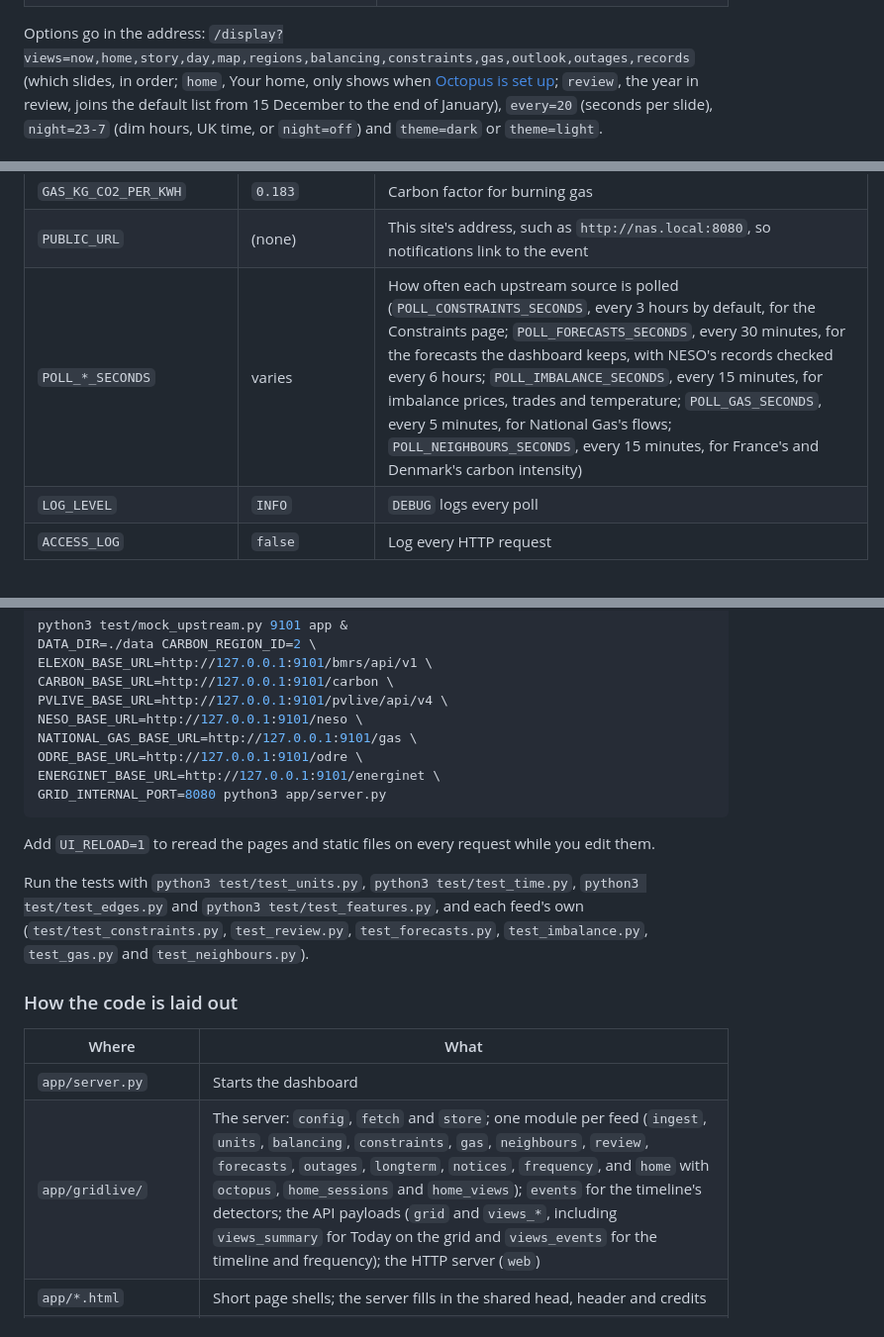
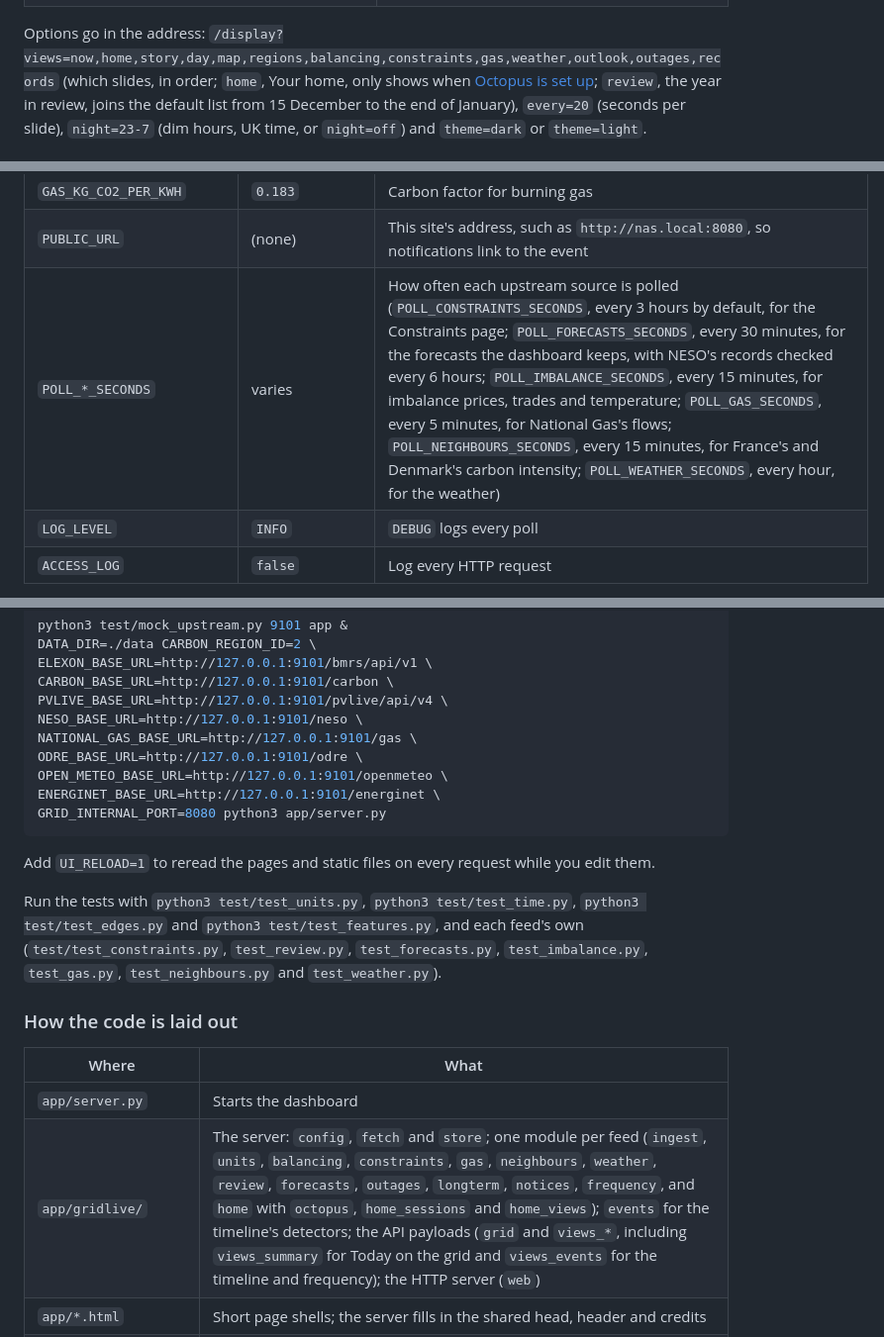
Before and after one commit to rorymarland/gb-grid, a Markdown page: README.md, 3 parts joined by grey strips. Shown at 99% size. Drawn GitHub-style.

````diff
--- a/README.md
+++ b/README.md
@@ -308,7 +324,7 @@ allows.
 | ![Display: Today on the grid](docs/display-story.png) | ![Display: the next 48 hours](docs/display-outlook.png) |
 
 Options go in the address:
-`/display?views=now,home,story,day,map,regions,balancing,constraints,gas,outlook,outages,records`
+`/display?views=now,home,story,day,map,regions,balancing,constraints,gas,weather,outlook,outages,records`
 (which slides, in order; `home`, Your home, only shows when
 [Octopus is set up](#your-home-octopus-energy); `review`, the year in review,
 joins the default list from 15 December to the end of January), `every=20` (seconds per slide), `night=23-7` (dim
@@ -370,7 +386,7 @@ default; [`.env.example`](.env.example) explains each in more detail.
 | `GAS_CALORIFIC_VALUE` | `39.5` | For gas meters that report cubic metres: the calorific value on your bill, in MJ/m³ |
 | `GAS_KG_CO2_PER_KWH` | `0.183` | Carbon factor for burning gas |
 | `PUBLIC_URL` | (none) | This site's address, such as `http://nas.local:8080`, so notifications link to the event |
-| `POLL_*_SECONDS` | varies | How often each upstream source is polled (`POLL_CONSTRAINTS_SECONDS`, every 3 hours by default, for the Constraints page; `POLL_FORECASTS_SECONDS`, every 30 minutes, for the forecasts the dashboard keeps, with NESO's records checked every 6 hours; `POLL_IMBALANCE_SECONDS`, every 15 minutes, for imbalance prices, trades and temperature; `POLL_GAS_SECONDS`, every 5 minutes, for National Gas's flows; `POLL_NEIGHBOURS_SECONDS`, every 15 minutes, for France's and Denmark's carbon intensity) |
+| `POLL_*_SECONDS` | varies | How often each upstream source is polled (`POLL_CONSTRAINTS_SECONDS`, every 3 hours by default, for the Constraints page; `POLL_FORECASTS_SECONDS`, every 30 minutes, for the forecasts the dashboard keeps, with NESO's records checked every 6 hours; `POLL_IMBALANCE_SECONDS`, every 15 minutes, for imbalance prices, trades and temperature; `POLL_GAS_SECONDS`, every 5 minutes, for National Gas's flows; `POLL_NEIGHBOURS_SECONDS`, every 15 minutes, for France's and Denmark's carbon intensity; `POLL_WEATHER_SECONDS`, every hour, for the weather) |
 | `LOG_LEVEL` | `INFO` | `DEBUG` logs every poll |
 | `ACCESS_LOG` | `false` | Log every HTTP request |
 
@@ -648,6 +665,7 @@ PVLIVE_BASE_URL=http://127.0.0.1:9101/pvlive/api/v4 \
 NESO_BASE_URL=http://127.0.0.1:9101/neso \
 NATIONAL_GAS_BASE_URL=http://127.0.0.1:9101/gas \
 ODRE_BASE_URL=http://127.0.0.1:9101/odre \
+OPEN_METEO_BASE_URL=http://127.0.0.1:9101/openmeteo \
 ENERGINET_BASE_URL=http://127.0.0.1:9101/energinet \
 GRID_INTERNAL_PORT=8080 python3 app/server.py
 ```
@@ -658,14 +676,14 @@ you edit them.
 Run the tests with `python3 test/test_units.py`, `python3 test/test_time.py`,
 `python3 test/test_edges.py` and `python3 test/test_features.py`, and each
 feed's own (`test/test_constraints.py`, `test_review.py`, `test_forecasts.py`,
-`test_imbalance.py`, `test_gas.py` and `test_neighbours.py`).
+`test_imbalance.py`, `test_gas.py`, `test_neighbours.py` and `test_weather.py`).
 
 ### How the code is laid out
 
 | Where | What |
 |---|---|
 | `app/server.py` | Starts the dashboard |
-| `app/gridlive/` | The server: `config`, `fetch` and `store`; one module per feed (`ingest`, `units`, `balancing`, `constraints`, `gas`, `neighbours`, `review`, `forecasts`, `outages`, `longterm`, `notices`, `frequency`, and `home` with `octopus`, `home_sessions` and `home_views`); `events` for the timeline's detectors; the API payloads (`grid` and `views_*`, including `views_summary` for Today on the grid and `views_events` for the timeline and frequency); the HTTP server (`web`) |
+| `app/gridlive/` | The server: `config`, `fetch` and `store`; one module per feed (`ingest`, `units`, `balancing`, `constraints`, `gas`, `neighbours`, `weather`, `review`, `forecasts`, `outages`, `longterm`, `notices`, `frequency`, and `home` with `octopus`, `home_sessions` and `home_views`); `events` for the timeline's detectors; the API payloads (`grid` and `views_*`, including `views_summary` for Today on the grid and `views_events` for the timeline and frequency); the HTTP server (`web`) |
 | `app/*.html` | Short page shells; the server fills in the shared head, header and credits |
 | `app/static/js/` | Shared ES modules: `gb.js` (DOM, formatting, tooltips, polling, theme, menus, search and warning banner), `glossary.js` (the terms and their popovers), `summary.js`, `gridsim.js` and `meritorder.js` (the sandbox's models), `charts.js`, `stationmap.js`, `stationcard.js` and `osgrid.js` (the station card and its OS grid references), `regionmap.js`, `outlook.js` |
 | `app/static/pages/` | Each page's own script and styles |
````
Also changed, not shown: other parts of README.md (+22 -2 lines), CHANGELOG.md (+15 -0 lines), docs/weather.png (added), 17 other files.
